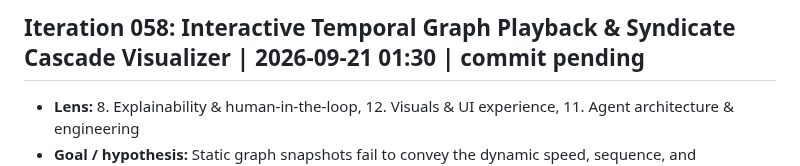
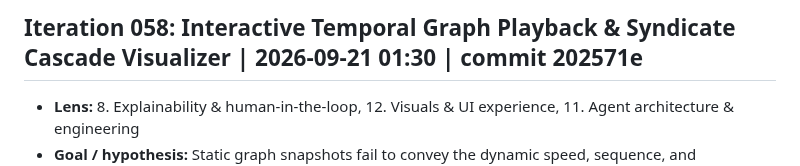
Before and after one commit to Swapnil-Biswas/Tiger-Graph, a Markdown page: docs/IMPROVEMENT_LOG.md, the part around the change. GitHub-like rendering.

Commit message:
docs: sync commit hash for iter-058 in METRICS.md and IMPROVEMENT_LOG.md

```diff
--- a/docs/IMPROVEMENT_LOG.md
+++ b/docs/IMPROVEMENT_LOG.md
@@ -1,4 +1,4 @@
-## Iteration 058: Interactive Temporal Graph Playback & Syndicate Cascade Visualizer | 2026-09-21 01:30 | commit pending
+## Iteration 058: Interactive Temporal Graph Playback & Syndicate Cascade Visualizer | 2026-09-21 01:30 | commit 202571e
 - **Lens:** 8. Explainability & human-in-the-loop, 12. Visuals & UI experience, 11. Agent architecture & engineering
 - **Goal / hypothesis:** Static graph snapshots fail to convey the dynamic speed, sequence, and coordination of complex fraud syndicates, mule account grooming, and bot bursts. Implementing `TemporalGraphPlaybackEngine` in `src/graph/playback.py` provides:
   1. **Chronological Step-by-Step Playback**: Reconstructs payment card and multi-hop syndicate cascades frame-by-frame sorted by timestamp up to the `as_of` investigation boundary.
```
Also changed, not shown: docs/METRICS.md (+1 -1 lines).
